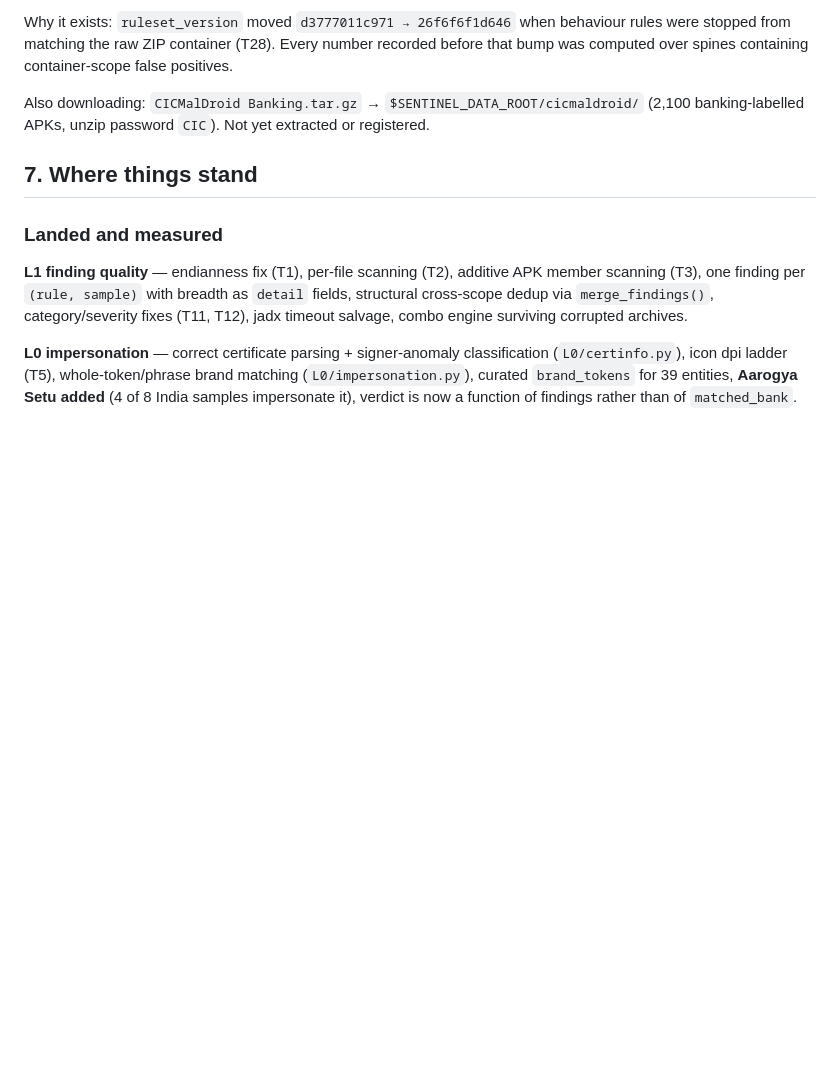
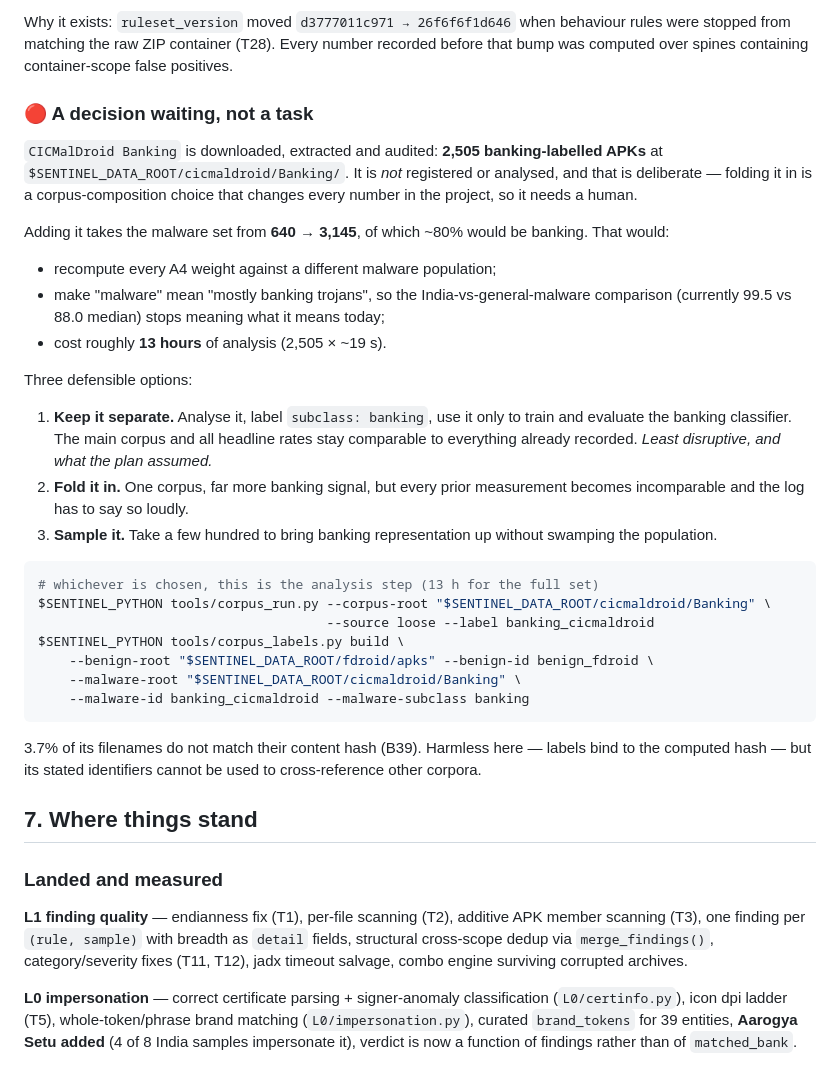
Before and after one commit to LiliesInLakes/CyberShield, a Markdown page: CLAUDE.md, the part around the change. Drawn GitHub-style; blank space fills up the shorter version.

Commit message:
docs: flag the CICMalDroid corpus-composition decision rather than take it
Folding 2,505 banking APKs into the malware set takes it from 640 to 3,145,
of which ~80% would be banking. That recomputes every A4 weight against a
different population and makes "malware" mean "mostly banking trojans", so
the India-vs-general comparison (99.5 vs 88.0 median) would stop meaning what
it means today. It also costs ~13 hours of analysis.

That is a corpus-composition choice, not a task, so it is recorded in
CLAUDE.md with three defensible options and the exact commands, and left for
a human. The default the plan assumed -- keep it separate, use it only for
the banking classifier -- is marked as least disruptive.

Co-Authored-By: Claude Opus 5 <noreply@anthropic.com>

````diff
--- a/CLAUDE.md
+++ b/CLAUDE.md
@@ -229,8 +229,43 @@ Why it exists: `ruleset_version` moved `d3777011c971 → 26f6f6f1d646` when beha
 stopped from matching the raw ZIP container (T28). Every number recorded before that bump was
 computed over spines containing container-scope false positives.
 
-Also downloading: `CICMalDroid Banking.tar.gz` → `$SENTINEL_DATA_ROOT/cicmaldroid/`
-(2,100 banking-labelled APKs, unzip password `CIC`). Not yet extracted or registered.
+### 🔴 A decision waiting, not a task
+
+`CICMalDroid Banking` is downloaded, extracted and audited: **2,505 banking-labelled APKs** at
+`$SENTINEL_DATA_ROOT/cicmaldroid/Banking/`. It is *not* registered or analysed, and that is
+deliberate — folding it in is a corpus-composition choice that changes every number in the
+project, so it needs a human.
+
+Adding it takes the malware set from **640 → 3,145**, of which ~80% would be banking. That
+would:
+
+- recompute every A4 weight against a different malware population;
+- make "malware" mean "mostly banking trojans", so the India-vs-general-malware comparison
+  (currently 99.5 vs 88.0 median) stops meaning what it means today;
+- cost roughly **13 hours** of analysis (2,505 × ~19 s).
+
+Three defensible options:
+
+1. **Keep it separate.** Analyse it, label `subclass: banking`, use it only to train and
+   evaluate the banking classifier. The main corpus and all headline rates stay comparable to
+   everything already recorded. *Least disruptive, and what the plan assumed.*
+2. **Fold it in.** One corpus, far more banking signal, but every prior measurement becomes
+   incomparable and the log has to say so loudly.
+3. **Sample it.** Take a few hundred to bring banking representation up without swamping the
+   population.
+
+```bash
+# whichever is chosen, this is the analysis step (13 h for the full set)
+$SENTINEL_PYTHON tools/corpus_run.py --corpus-root "$SENTINEL_DATA_ROOT/cicmaldroid/Banking" \
+                                     --source loose --label banking_cicmaldroid
+$SENTINEL_PYTHON tools/corpus_labels.py build \
+    --benign-root "$SENTINEL_DATA_ROOT/fdroid/apks" --benign-id benign_fdroid \
+    --malware-root "$SENTINEL_DATA_ROOT/cicmaldroid/Banking" \
+    --malware-id banking_cicmaldroid --malware-subclass banking
+```
+
+3.7% of its filenames do not match their content hash (B39). Harmless here — labels bind to the
+computed hash — but its stated identifiers cannot be used to cross-reference other corpora.
 
 ## 7. Where things stand
 
````
